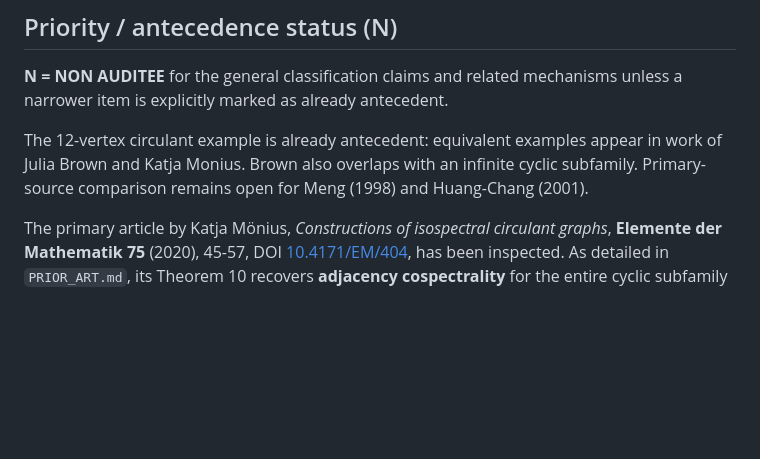
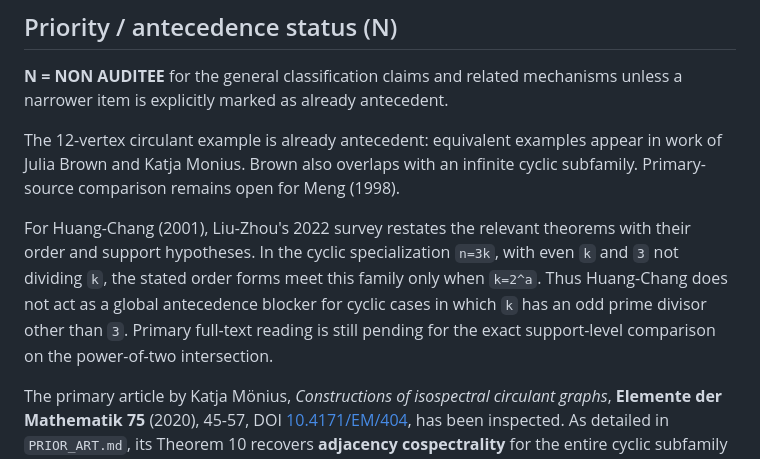
Before and after one commit to alexcour/cayley-prime-translation-cospectrality, a Markdown page: README.md, the part around the change. Rendered like a GitHub page; blank space fills up the shorter version.

Commit message:
docs: narrow Huang-Chang prior-art boundary

```diff
--- a/README.md
+++ b/README.md
@@ -22,7 +22,9 @@ These are the current internal E-status claims. Independent human mathematical r
 
 **N = NON AUDITEE** for the general classification claims and related mechanisms unless a narrower item is explicitly marked as already antecedent.
 
-The 12-vertex circulant example is already antecedent: equivalent examples appear in work of Julia Brown and Katja Monius. Brown also overlaps with an infinite cyclic subfamily. Primary-source comparison remains open for Meng (1998) and Huang-Chang (2001).
+The 12-vertex circulant example is already antecedent: equivalent examples appear in work of Julia Brown and Katja Monius. Brown also overlaps with an infinite cyclic subfamily. Primary-source comparison remains open for Meng (1998).
+
+For Huang-Chang (2001), Liu-Zhou's 2022 survey restates the relevant theorems with their order and support hypotheses. In the cyclic specialization `n=3k`, with even `k` and `3` not dividing `k`, the stated order forms meet this family only when `k=2^a`. Thus Huang-Chang does not act as a global antecedence blocker for cyclic cases in which `k` has an odd prime divisor other than `3`. Primary full-text reading is still pending for the exact support-level comparison on the power-of-two intersection.
 
 The primary article by Katja Mönius, *Constructions of isospectral circulant graphs*, **Elemente der Mathematik 75** (2020), 45-57, DOI [10.4171/EM/404](https://doi.org/10.4171/EM/404), has been inspected. As detailed in `PRIOR_ART.md`, its Theorem 10 recovers **adjacency cospectrality** for the entire cyclic subfamily `p=3`, `H=C_k`, `3` not dividing `k`, `4|k`, `kappa=1`, `kappa'=mu=1+k/2`, including `k=4`. This correspondence uses CRT coordinates, the complement branch of Theorem 10 with no additional support, and a unit multiplier; it is a deduction from the article, not a claim that the article names this family.
 
```
